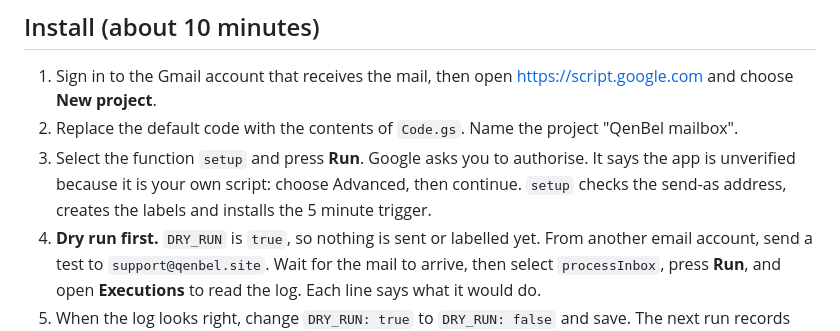
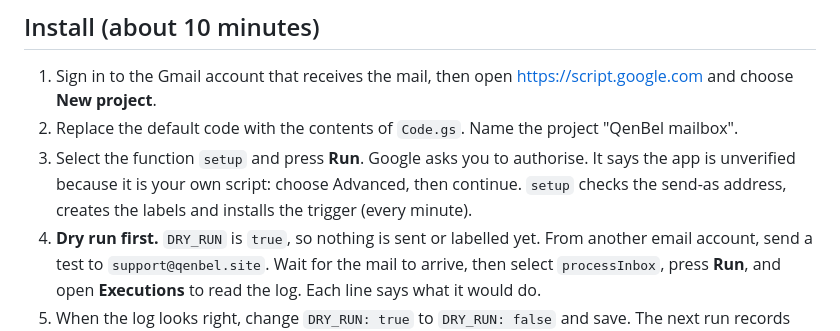
Before and after one commit to adminqenbel/qenbel-site, a Markdown page: automation/gmail/README.md, the part around the change. Drawn GitHub-style.

Commit message:
docs(automation): interval wording
(cherry picked from commit fac83b793b42029419072cc1dca0ef2481c9b21f)

```diff
--- a/automation/gmail/README.md
+++ b/automation/gmail/README.md
@@ -27,7 +27,7 @@ It never replies to: no-reply or bounce senders, mailing lists, auto-replies, yo
 
 1. Sign in to the Gmail account that receives the mail, then open https://script.google.com and choose **New project**.
 2. Replace the default code with the contents of `Code.gs`. Name the project "QenBel mailbox".
-3. Select the function `setup` and press **Run**. Google asks you to authorise. It says the app is unverified because it is your own script: choose Advanced, then continue. `setup` checks the send-as address, creates the labels and installs the 5 minute trigger.
+3. Select the function `setup` and press **Run**. Google asks you to authorise. It says the app is unverified because it is your own script: choose Advanced, then continue. `setup` checks the send-as address, creates the labels and installs the trigger (every minute).
 4. **Dry run first.** `DRY_RUN` is `true`, so nothing is sent or labelled yet. From another email account, send a test to `support@qenbel.site`. Wait for the mail to arrive, then select `processInbox`, press **Run**, and open **Executions** to read the log. Each line says what it would do.
 5. When the log looks right, change `DRY_RUN: true` to `DRY_RUN: false` and save. The next run records the moment you went live. Mail that arrived before that moment is marked as handled and never acknowledged. Every new conversation after it gets the acknowledgement. Test again with another account and check you receive the reply from `contact@qenbel.site`.
 
```
